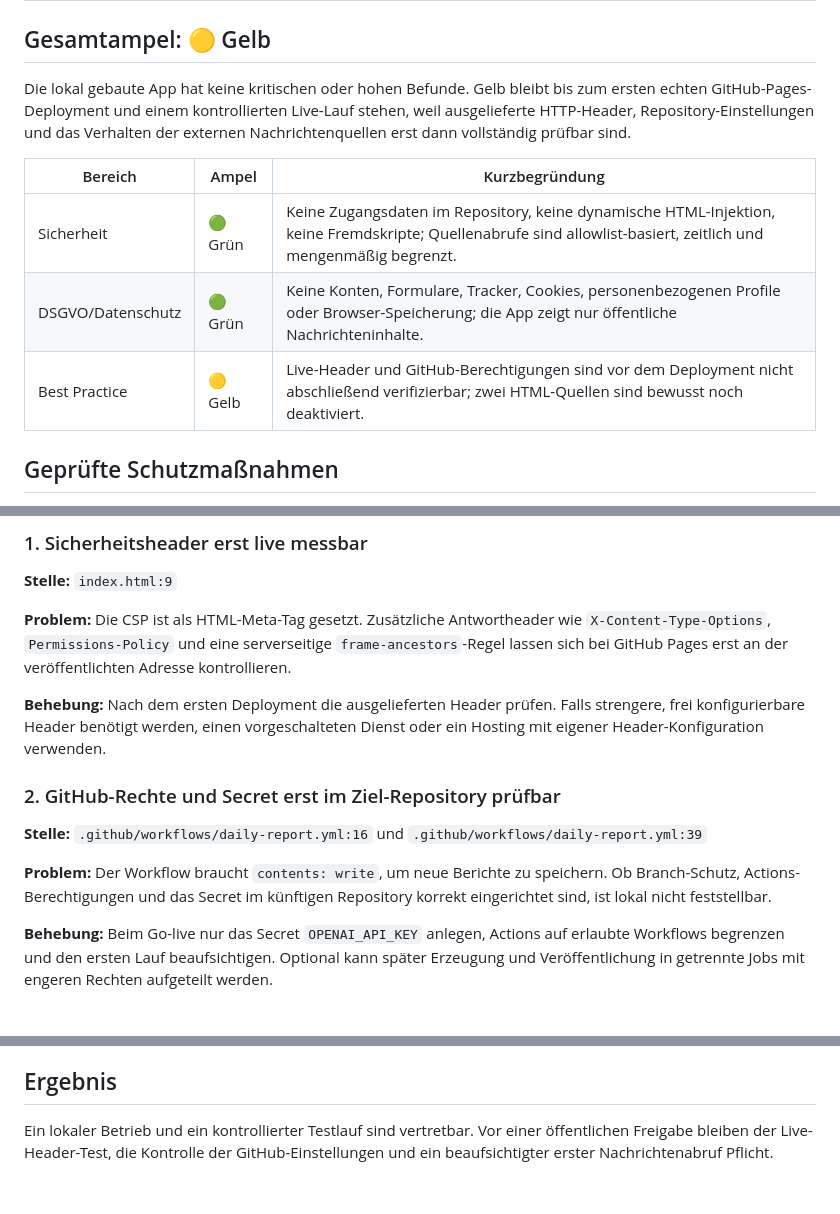
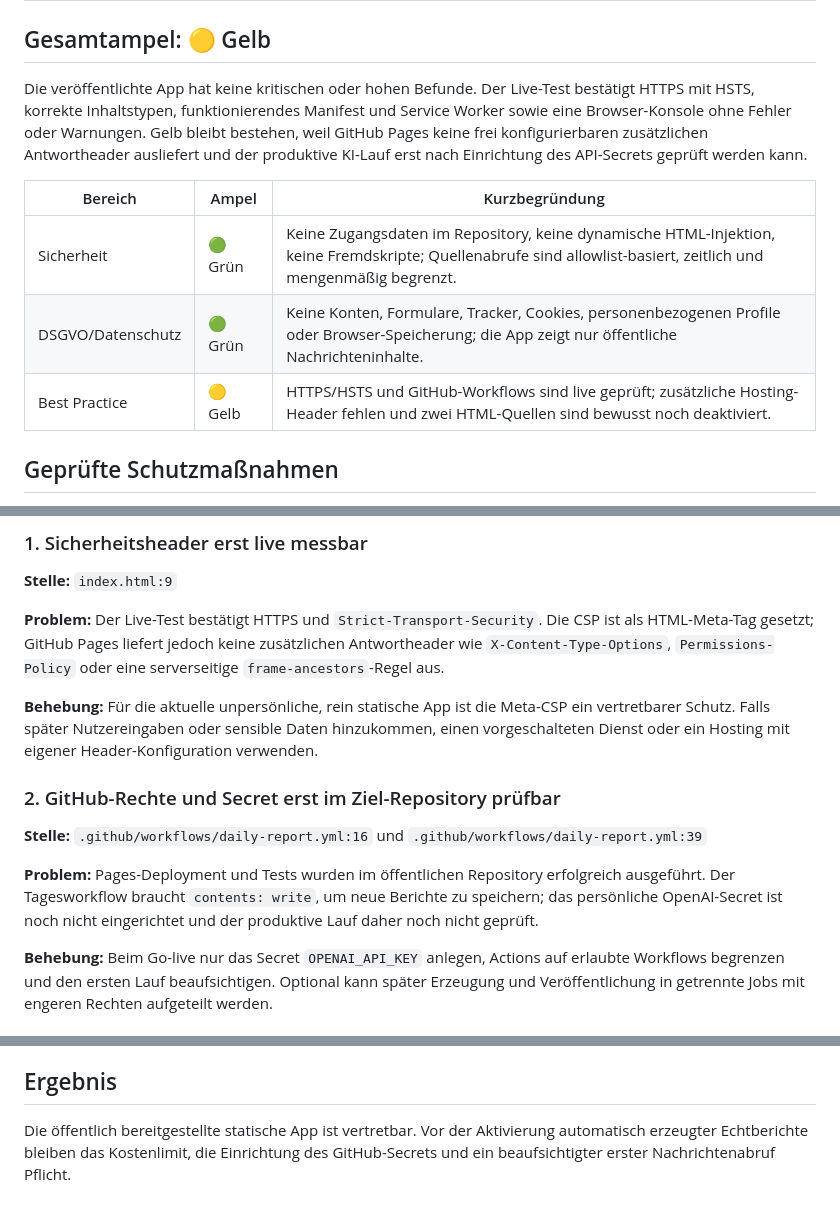
Before and after one commit to mmlorenz2019/Lagebericht-Politik-Wirtschaft-Sicherheit, a Markdown page: docs/security-audit-2026-07-31.md, 3 parts joined by grey strips. Rendered like a GitHub page.

Commit message:
docs: record live security audit

```diff
--- a/docs/security-audit-2026-07-31.md
+++ b/docs/security-audit-2026-07-31.md
@@ -2,13 +2,13 @@
 
 ## Gesamtampel: 🟡 Gelb
 
-Die lokal gebaute App hat keine kritischen oder hohen Befunde. Gelb bleibt bis zum ersten echten GitHub-Pages-Deployment und einem kontrollierten Live-Lauf stehen, weil ausgelieferte HTTP-Header, Repository-Einstellungen und das Verhalten der externen Nachrichtenquellen erst dann vollständig prüfbar sind.
+Die veröffentlichte App hat keine kritischen oder hohen Befunde. Der Live-Test bestätigt HTTPS mit HSTS, korrekte Inhaltstypen, funktionierendes Manifest und Service Worker sowie eine Browser-Konsole ohne Fehler oder Warnungen. Gelb bleibt bestehen, weil GitHub Pages keine frei konfigurierbaren zusätzlichen Antwortheader ausliefert und der produktive KI-Lauf erst nach Einrichtung des API-Secrets geprüft werden kann.
 
 | Bereich | Ampel | Kurzbegründung |
 |---|---|---|
 | Sicherheit | 🟢 Grün | Keine Zugangsdaten im Repository, keine dynamische HTML-Injektion, keine Fremdskripte; Quellenabrufe sind allowlist-basiert, zeitlich und mengenmäßig begrenzt. |
 | DSGVO/Datenschutz | 🟢 Grün | Keine Konten, Formulare, Tracker, Cookies, personenbezogenen Profile oder Browser-Speicherung; die App zeigt nur öffentliche Nachrichteninhalte. |
-| Best Practice | 🟡 Gelb | Live-Header und GitHub-Berechtigungen sind vor dem Deployment nicht abschließend verifizierbar; zwei HTML-Quellen sind bewusst noch deaktiviert. |
+| Best Practice | 🟡 Gelb | HTTPS/HSTS und GitHub-Workflows sind live geprüft; zusätzliche Hosting-Header fehlen und zwei HTML-Quellen sind bewusst noch deaktiviert. |
 
 ## Geprüfte Schutzmaßnahmen
 
@@ -27,15 +27,15 @@ Die lokal gebaute App hat keine kritischen oder hohen Befunde. Gelb bleibt bis z
 
 **Stelle:** `index.html:9`
 
-**Problem:** Die CSP ist als HTML-Meta-Tag gesetzt. Zusätzliche Antwortheader wie `X-Content-Type-Options`, `Permissions-Policy` und eine serverseitige `frame-ancestors`-Regel lassen sich bei GitHub Pages erst an der veröffentlichten Adresse kontrollieren.
+**Problem:** Der Live-Test bestätigt HTTPS und `Strict-Transport-Security`. Die CSP ist als HTML-Meta-Tag gesetzt; GitHub Pages liefert jedoch keine zusätzlichen Antwortheader wie `X-Content-Type-Options`, `Permissions-Policy` oder eine serverseitige `frame-ancestors`-Regel aus.
 
-**Behebung:** Nach dem ersten Deployment die ausgelieferten Header prüfen. Falls strengere, frei konfigurierbare Header benötigt werden, einen vorgeschalteten Dienst oder ein Hosting mit eigener Header-Konfiguration verwenden.
+**Behebung:** Für die aktuelle unpersönliche, rein statische App ist die Meta-CSP ein vertretbarer Schutz. Falls später Nutzereingaben oder sensible Daten hinzukommen, einen vorgeschalteten Dienst oder ein Hosting mit eigener Header-Konfiguration verwenden.
 
 ### 2. GitHub-Rechte und Secret erst im Ziel-Repository prüfbar
 
 **Stelle:** `.github/workflows/daily-report.yml:16` und `.github/workflows/daily-report.yml:39`
 
-**Problem:** Der Workflow braucht `contents: write`, um neue Berichte zu speichern. Ob Branch-Schutz, Actions-Berechtigungen und das Secret im künftigen Repository korrekt eingerichtet sind, ist lokal nicht feststellbar.
+**Problem:** Pages-Deployment und Tests wurden im öffentlichen Repository erfolgreich ausgeführt. Der Tagesworkflow braucht `contents: write`, um neue Berichte zu speichern; das persönliche OpenAI-Secret ist noch nicht eingerichtet und der produktive Lauf daher noch nicht geprüft.
 
 **Behebung:** Beim Go-live nur das Secret `OPENAI_API_KEY` anlegen, Actions auf erlaubte Workflows begrenzen und den ersten Lauf beaufsichtigen. Optional kann später Erzeugung und Veröffentlichung in getrennte Jobs mit engeren Rechten aufgeteilt werden.
 
@@ -49,4 +49,4 @@ Die lokal gebaute App hat keine kritischen oder hohen Befunde. Gelb bleibt bis z
 
 ## Ergebnis
 
-Ein lokaler Betrieb und ein kontrollierter Testlauf sind vertretbar. Vor einer öffentlichen Freigabe bleiben der Live-Header-Test, die Kontrolle der GitHub-Einstellungen und ein beaufsichtigter erster Nachrichtenabruf Pflicht.
+Die öffentlich bereitgestellte statische App ist vertretbar. Vor der Aktivierung automatisch erzeugter Echtberichte bleiben das Kostenlimit, die Einrichtung des GitHub-Secrets und ein beaufsichtigter erster Nachrichtenabruf Pflicht.
```
